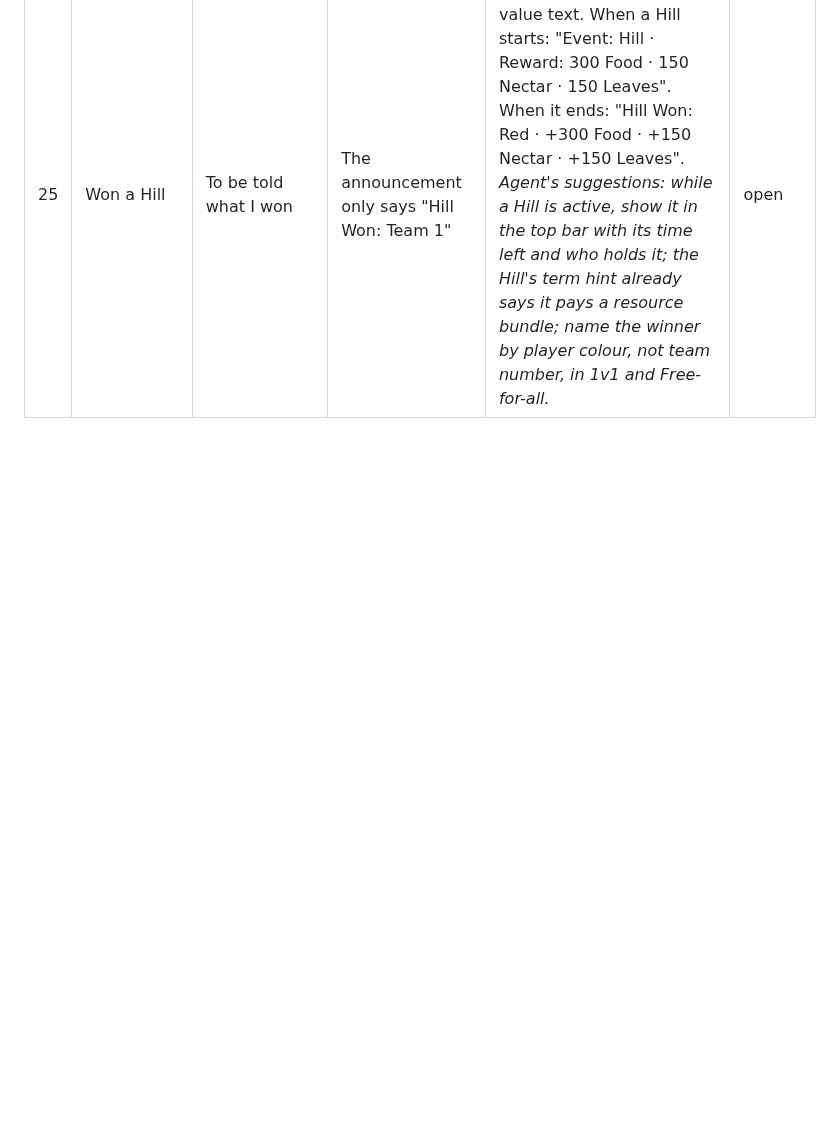
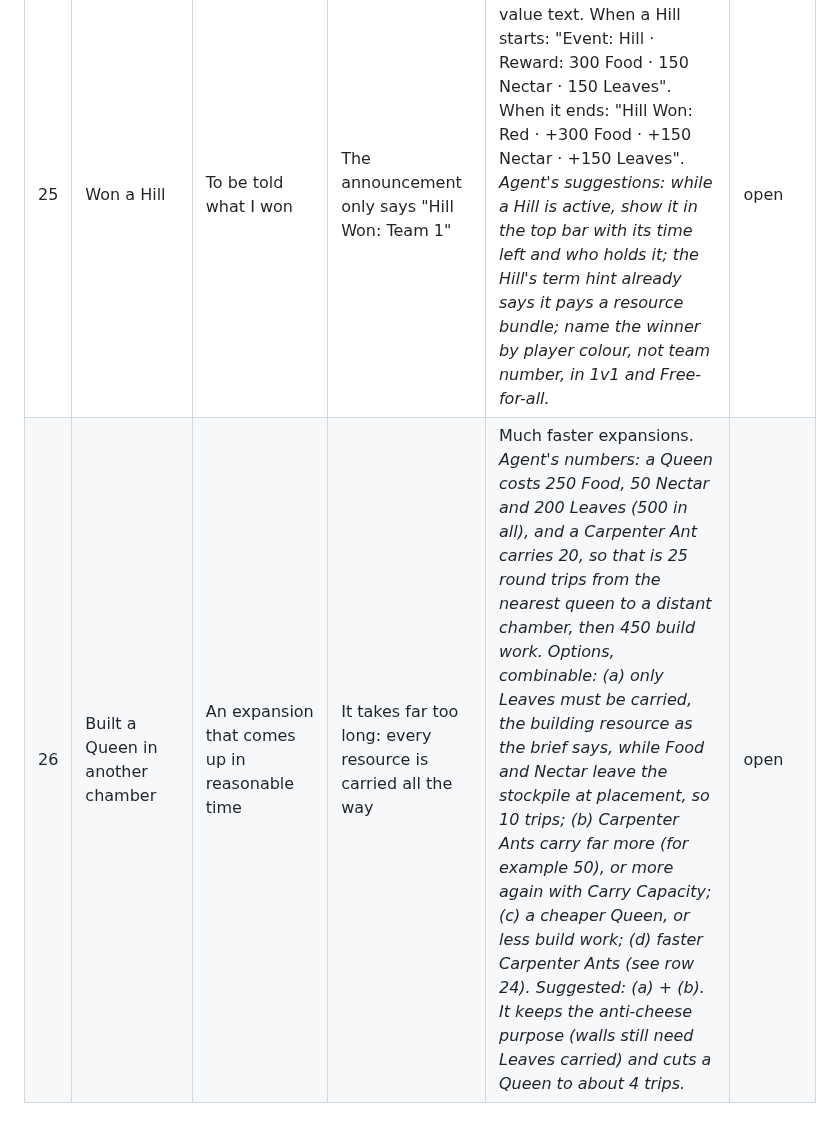
Before and after one commit to ptonkle/mandible, a Markdown page: TRIAGE.md, the part around the change. Rendered like a GitHub page; blank space fills up the shorter version.

Commit message:
Triage: Queen expansions take too long to supply
Co-Authored-By: Claude Opus 5.5 <noreply@anthropic.com>

```diff
--- a/TRIAGE.md
+++ b/TRIAGE.md
@@ -31,3 +31,4 @@ One row per concrete change. Say what you did, what you expected, and what happe
 | 23 | Looked at a waypoint on the map | A marker that is clearly not an ant | The species icon beside the flag looks like a real ant standing there | Either draw the species icon on the flag's cloth, or draw it hollow (outline only, no fill) so it reads as a marker. *Agent's suggestion: on the flag's cloth, small and in ink on the player colour, so it never looks like an ant on the ground. The hovered-waypoint highlight stays.* | open |
 | 24 | Played at the default Game Speed | A brisker pace | Ants walk about half as fast as imagined | At least ant movement about 2× faster (the person, 2026-10-11: "at least the movement speed of the ants anyway"); a faster whole game is optional. *Agent's notes: two ways. (a) Double every species' Move Speed in rules.rs. Walking takes half as long, so gathering trips are quicker and Income rises; training, research and fights stay the same speed. Rebalance costs and node sizes after. At 10 ticks per second a Fire Ant would then step about 1 cell per tick, which is coarse for collisions; consider (b) as well. (b) Run the simulation at 20 ticks per second (Normal = 50 ms) and halve per-tick speeds, so movement is smoother. This affects every timing in ticks, and the online delay. Either way, re-run the AI ladder and performance tests. Match length would fall towards the 5-minute target (SECOND-ORDER row 36).* | open |
 | 25 | Won a Hill | To be told what I won | The announcement only says "Hill Won: Team 1" | Say the reward, as label–value text. When a Hill starts: "Event: Hill · Reward: 300 Food · 150 Nectar · 150 Leaves". When it ends: "Hill Won: Red · +300 Food · +150 Nectar · +150 Leaves". *Agent's suggestions: while a Hill is active, show it in the top bar with its time left and who holds it; the Hill's term hint already says it pays a resource bundle; name the winner by player colour, not team number, in 1v1 and Free-for-all.* | open |
+| 26 | Built a Queen in another chamber | An expansion that comes up in reasonable time | It takes far too long: every resource is carried all the way | Much faster expansions. *Agent's numbers: a Queen costs 250 Food, 50 Nectar and 200 Leaves (500 in all), and a Carpenter Ant carries 20, so that is 25 round trips from the nearest queen to a distant chamber, then 450 build work. Options, combinable: (a) only Leaves must be carried, the building resource as the brief says, while Food and Nectar leave the stockpile at placement, so 10 trips; (b) Carpenter Ants carry far more (for example 50), or more again with Carry Capacity; (c) a cheaper Queen, or less build work; (d) faster Carpenter Ants (see row 24). Suggested: (a) + (b). It keeps the anti-cheese purpose (walls still need Leaves carried) and cuts a Queen to about 4 trips.* | open |
```
